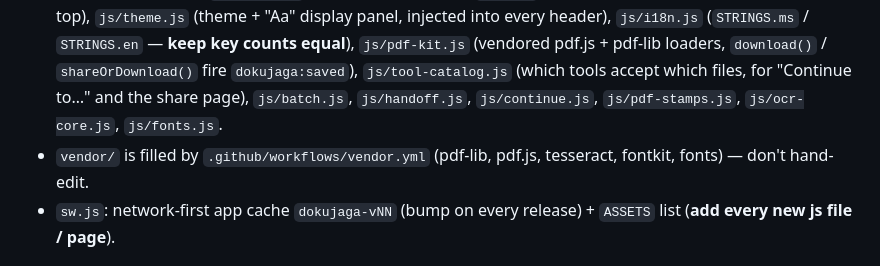
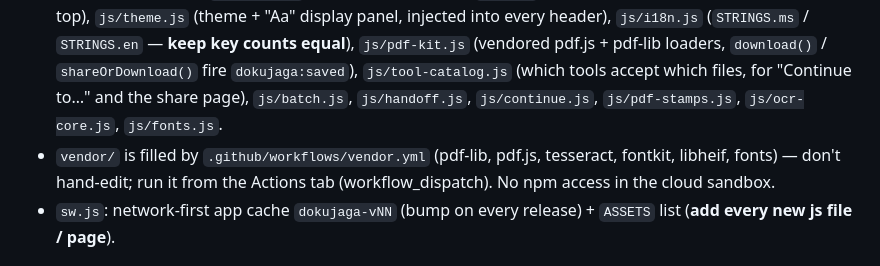
Before and after one commit to Adib2024/palang-ic, a Markdown page: CLAUDE.md, the part around the change. Rendered like a GitHub page.

```diff
--- a/CLAUDE.md
+++ b/CLAUDE.md
@@ -22,7 +22,7 @@ Live: https://adib2024.github.io/palang-ic/ (GitHub Pages from `main`).
   `js/pdf-kit.js` (vendored pdf.js + pdf-lib loaders, `download()` / `shareOrDownload()` fire `dokujaga:saved`),
   `js/tool-catalog.js` (which tools accept which files, for "Continue to…" and the share page),
   `js/batch.js`, `js/handoff.js`, `js/continue.js`, `js/pdf-stamps.js`, `js/ocr-core.js`, `js/fonts.js`.
-- `vendor/` is filled by `.github/workflows/vendor.yml` (pdf-lib, pdf.js, tesseract, fontkit, fonts) — don't hand-edit.
+- `vendor/` is filled by `.github/workflows/vendor.yml` (pdf-lib, pdf.js, tesseract, fontkit, libheif, fonts) — don't hand-edit; run it from the Actions tab (workflow_dispatch). No npm access in the cloud sandbox.
 - `sw.js`: network-first app cache `dokujaga-vNN` (bump on every release) + `ASSETS` list (**add every new js file / page**).
 
 ## Adding a tool
```
Also changed, not shown: README.md (+1 -0 lines).
